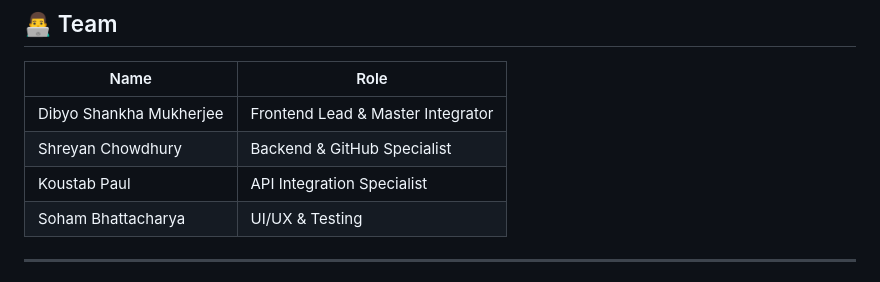
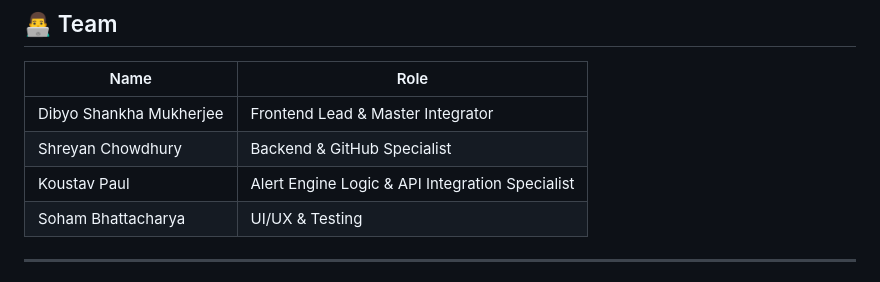
Before and after one commit to shreyan7777/AlertIndia, a Markdown page: README.md, the part around the change. GitHub-like rendering.

```diff
--- a/README.md
+++ b/README.md
@@ -119,7 +119,7 @@ Google Apps Script Web App (doGet / doPost)
 |---|---|
 | Dibyo Shankha Mukherjee | Frontend Lead & Master Integrator |
 | Shreyan Chowdhury | Backend & GitHub Specialist |
-| Koustab Paul | API Integration Specialist |
+| Koustav Paul | Alert Engine Logic & API Integration Specialist |
 | Soham Bhattacharya | UI/UX & Testing |
 
 ---
```
